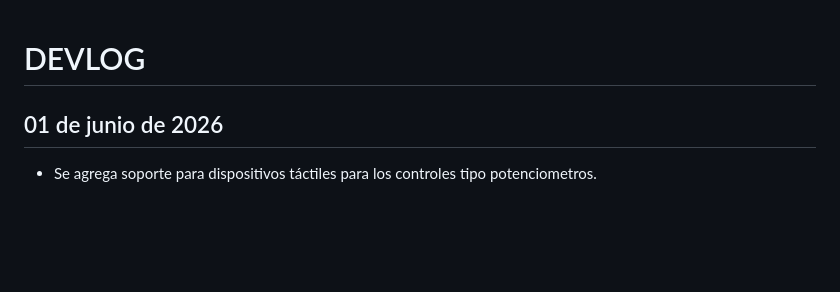
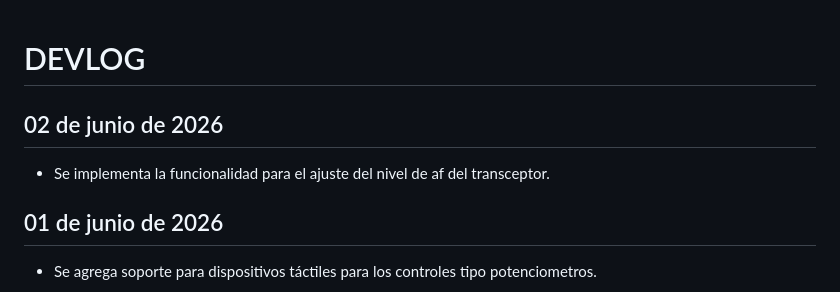
Before and after one commit to fmedinilla/simradio, a Markdown page: DEVLOG.md, the part around the change. GitHub-like rendering; blank space fills up the shorter version.

Commit message:
docs: update devlog

```diff
--- a/DEVLOG.md
+++ b/DEVLOG.md
@@ -1,4 +1,7 @@
 # DEVLOG
+
+## 02 de junio de 2026
+- Se implementa la funcionalidad para el ajuste del nivel de af del transceptor.
 
 ## 01 de junio de 2026
 - Se agrega soporte para dispositivos táctiles para los controles tipo potenciometros.
```
